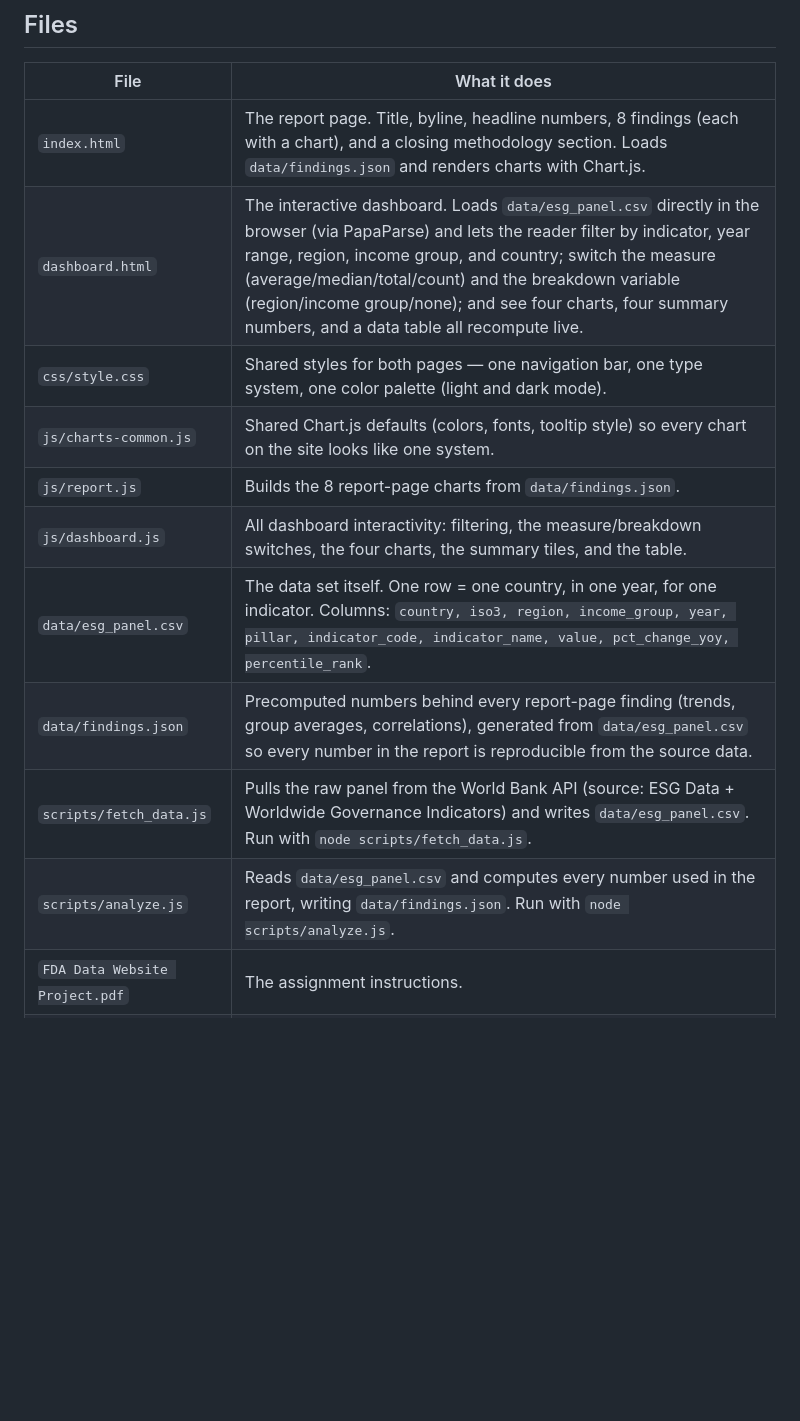
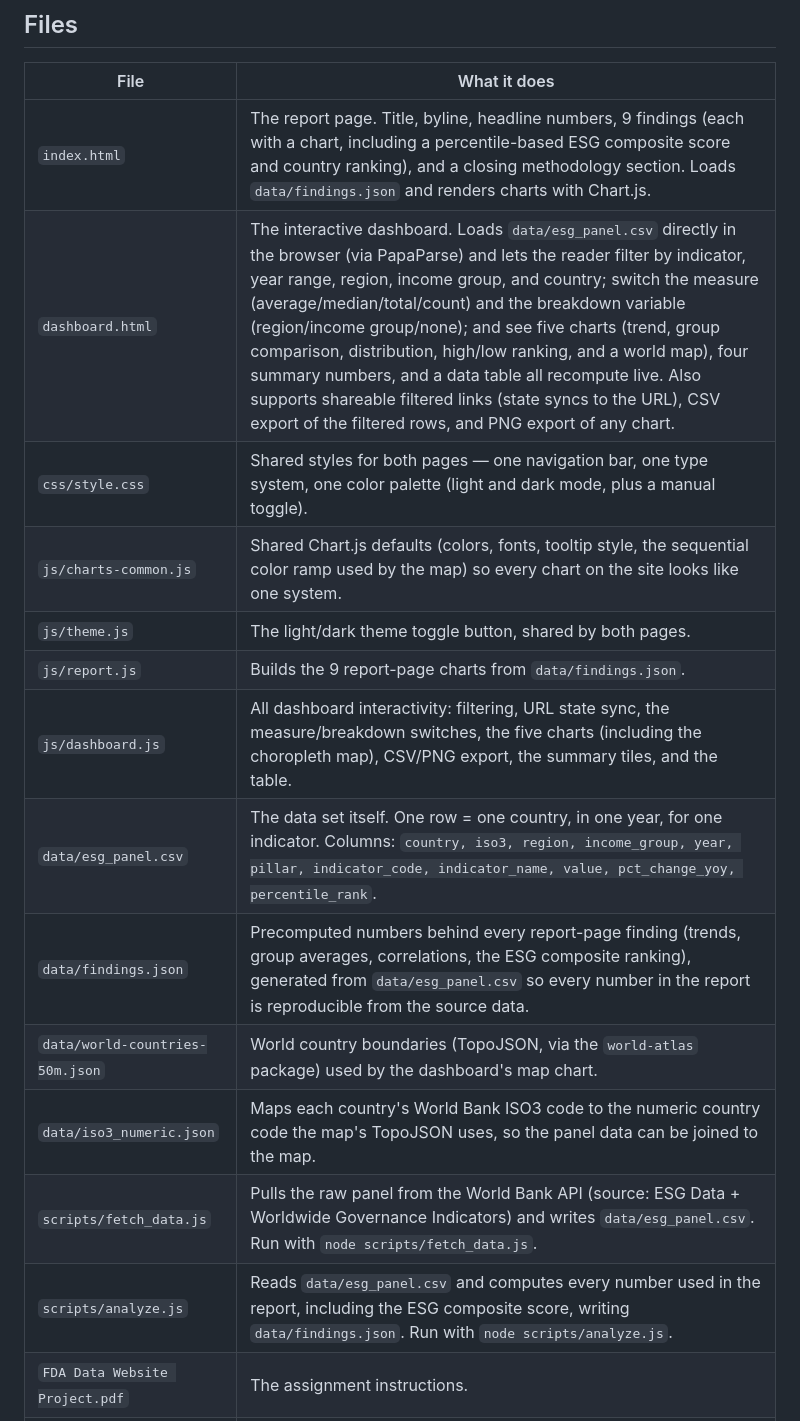
Before and after one commit to slriggss/esg-country-panel, a Markdown page: README.md, the part around the change. GitHub-like rendering; blank space fills up the shorter version.

Commit message:
Update README for the enhanced feature set

```diff
--- a/README.md
+++ b/README.md
@@ -11,16 +11,19 @@ Environmental, Social, and Governance (ESG) indicators &mdash; 217 countries,
 
 | File | What it does |
 |---|---|
-| `index.html` | The report page. Title, byline, headline numbers, 8 findings (each with a chart), and a closing methodology section. Loads `data/findings.json` and renders charts with Chart.js. |
-| `dashboard.html` | The interactive dashboard. Loads `data/esg_panel.csv` directly in the browser (via PapaParse) and lets the reader filter by indicator, year range, region, income group, and country; switch the measure (average/median/total/count) and the breakdown variable (region/income group/none); and see four charts, four summary numbers, and a data table all recompute live. |
-| `css/style.css` | Shared styles for both pages &mdash; one navigation bar, one type system, one color palette (light and dark mode). |
-| `js/charts-common.js` | Shared Chart.js defaults (colors, fonts, tooltip style) so every chart on the site looks like one system. |
-| `js/report.js` | Builds the 8 report-page charts from `data/findings.json`. |
-| `js/dashboard.js` | All dashboard interactivity: filtering, the measure/breakdown switches, the four charts, the summary tiles, and the table. |
+| `index.html` | The report page. Title, byline, headline numbers, 9 findings (each with a chart, including a percentile-based ESG composite score and country ranking), and a closing methodology section. Loads `data/findings.json` and renders charts with Chart.js. |
+| `dashboard.html` | The interactive dashboard. Loads `data/esg_panel.csv` directly in the browser (via PapaParse) and lets the reader filter by indicator, year range, region, income group, and country; switch the measure (average/median/total/count) and the breakdown variable (region/income group/none); and see five charts (trend, group comparison, distribution, high/low ranking, and a world map), four summary numbers, and a data table all recompute live. Also supports shareable filtered links (state syncs to the URL), CSV export of the filtered rows, and PNG export of any chart. |
+| `css/style.css` | Shared styles for both pages &mdash; one navigation bar, one type system, one color palette (light and dark mode, plus a manual toggle). |
+| `js/charts-common.js` | Shared Chart.js defaults (colors, fonts, tooltip style, the sequential color ramp used by the map) so every chart on the site looks like one system. |
+| `js/theme.js` | The light/dark theme toggle button, shared by both pages. |
+| `js/report.js` | Builds the 9 report-page charts from `data/findings.json`. |
+| `js/dashboard.js` | All dashboard interactivity: filtering, URL state sync, the measure/breakdown switches, the five charts (including the choropleth map), CSV/PNG export, the summary tiles, and the table. |
 | `data/esg_panel.csv` | The data set itself. One row = one country, in one year, for one indicator. Columns: `country, iso3, region, income_group, year, pillar, indicator_code, indicator_name, value, pct_change_yoy, percentile_rank`. |
-| `data/findings.json` | Precomputed numbers behind every report-page finding (trends, group averages, correlations), generated from `data/esg_panel.csv` so every number in the report is reproducible from the source data. |
+| `data/findings.json` | Precomputed numbers behind every report-page finding (trends, group averages, correlations, the ESG composite ranking), generated from `data/esg_panel.csv` so every number in the report is reproducible from the source data. |
+| `data/world-countries-50m.json` | World country boundaries (TopoJSON, via the `world-atlas` package) used by the dashboard's map chart. |
+| `data/iso3_numeric.json` | Maps each country's World Bank ISO3 code to the numeric country code the map's TopoJSON uses, so the panel data can be joined to the map. |
 | `scripts/fetch_data.js` | Pulls the raw panel from the World Bank API (source: ESG Data + Worldwide Governance Indicators) and writes `data/esg_panel.csv`. Run with `node scripts/fetch_data.js`. |
-| `scripts/analyze.js` | Reads `data/esg_panel.csv` and computes every number used in the report, writing `data/findings.json`. Run with `node scripts/analyze.js`. |
+| `scripts/analyze.js` | Reads `data/esg_panel.csv` and computes every number used in the report, including the ESG composite score, writing `data/findings.json`. Run with `node scripts/analyze.js`. |
 | `FDA Data Website Project.pdf` | The assignment instructions. |
 | `submission.txt` | Name, student ID, repository URL, and live site URL, as required for turn-in. |
 
```
